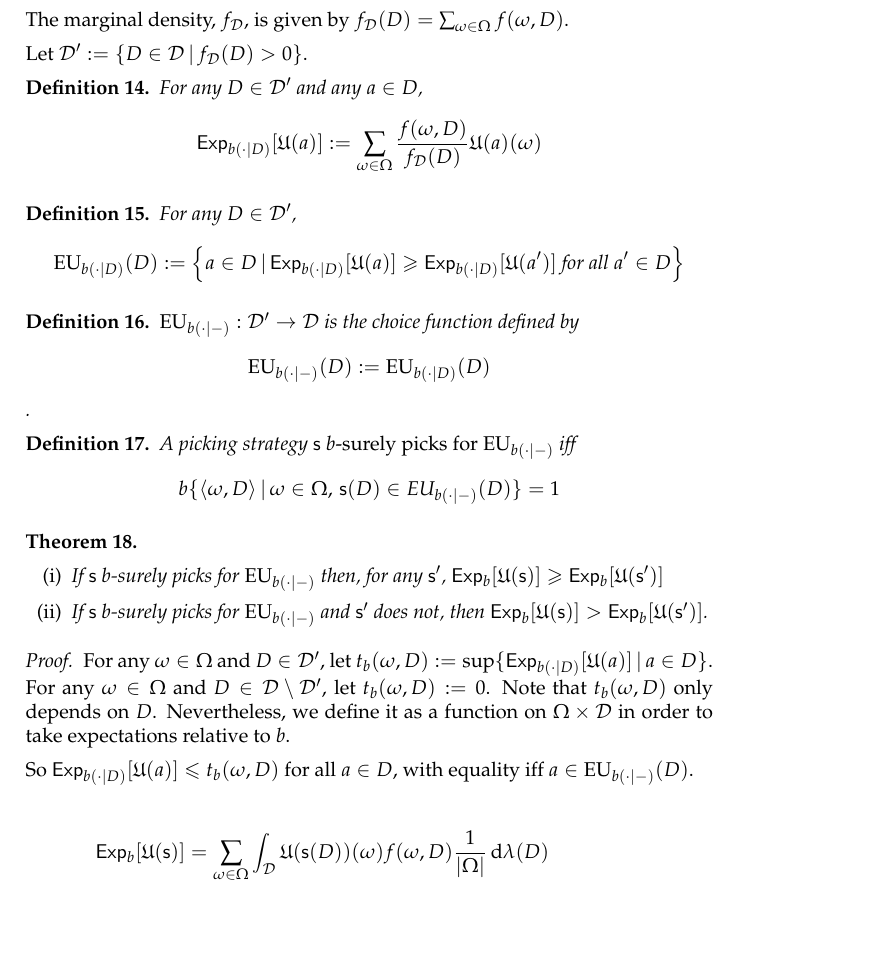
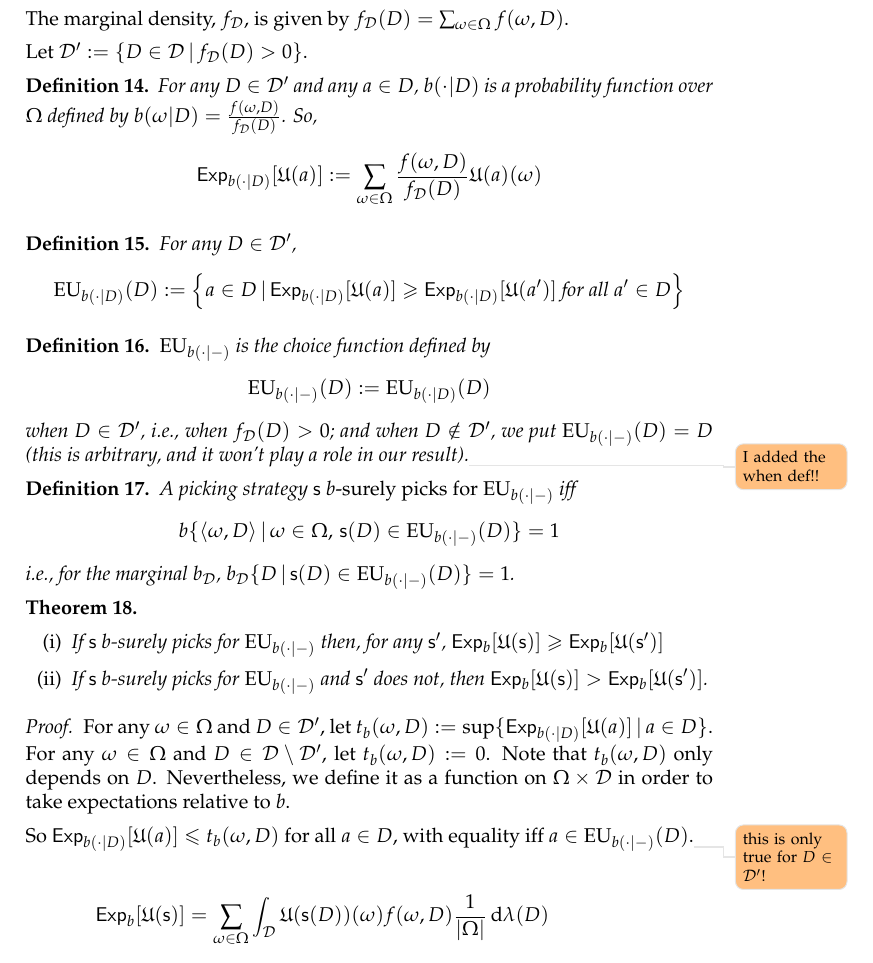
Before and after one commit to jpkonek/choosing-paper, a LaTeX document (choosing-how-to-choose-20d.tex): part of page 31 of 40, cut so that both start at the same text, the shorter picture padded with empty space. Compiled offline with pdfLaTeX.

Commit message:
appendix cond stuff

```diff
--- a/choosing-how-to-choose-20d.tex
+++ b/choosing-how-to-choose-20d.tex
@@ -1954,7 +1954,8 @@ The marginal density, $f_\D$, is given by $f_\D(D)=\sum_{\omega\in\Omega}f(\omeg
 Let $\D':=\{D\in\D\given f_\D(D)>0\}$.
 
 \begin{definition}
-	For any $D\in\D'$ and any $a\in D$, \[\Exp_{\pb(\cdot|D)}[\U(a)]:=\displaystyle\sum_{\omega\in\Omega}\frac{f(\omega,D)}{f_\D(D)}\U(a)(\omega)\]
+	For any $D\in\D'$ and any $a\in D$, $\pb(\cdot|D)$ is a probability function over $\Omega$ defined by $\pb(\omega|D)=\frac{f(\omega,D)}{f_\D(D)}$.
+	So,  \[\Exp_{\pb(\cdot|D)}[\U(a)]:=\displaystyle\sum_{\omega\in\Omega}\frac{f(\omega,D)}{f_\D(D)}\U(a)(\omega)\]
 \end{definition}
 
 
@@ -1964,11 +1965,11 @@ Let $\D':=\{D\in\D\given f_\D(D)>0\}$.
 
 
 \begin{definition}
-	$\EU_{\pb(\cdot|-)}:\D'\rightarrow\D$ is the choice function defined by \[\EU_{\pb(\cdot|-)}(D):=\EU_{\pb(\cdot|D)}(D)\].
+	$\EU_{\pb(\cdot|-)}$ is the choice function defined by \[\EU_{\pb(\cdot|-)}(D):=\EU_{\pb(\cdot|D)}(D)\]when $D\in\D'$, i.e., when $f_\D(D)>0$; and when $D\notin\D'$, we put $\EU_{\pb(\cdot|-)}(D)=D$ (this is arbitrary, and it won't play a role in our result).\todo{I added the when def!!}
 \end{definition}
 
 \begin{definition}
-A picking strategy $\s$ \emph{$\pb$-surely picks for $\EU_{\pb(\cdot|-)}$} iff \[\pb\{\seq{\omega,D}\given\omega\in\Omega,\, \s(D)\in EU_{\pb(\cdot|-)}(D)\}=1\]
+A picking strategy $\s$ \emph{$\pb$-surely picks for $\EU_{\pb(\cdot|-)}$} iff \[\pb\{\seq{\omega,D}\given\omega\in\Omega,\, \s(D)\in \EU_{\pb(\cdot|-)}(D)\}=1\] i.e., for the marginal $\pb_\D$, $\pb_\D\{D\given \s(D)\in\EU_{\pb(\cdot|-)}(D)\}=1$.
 \end{definition}
 
 
@@ -1984,7 +1985,7 @@ A picking strategy $\s$ \emph{$\pb$-surely picks for $\EU_{\pb(\cdot|-)}$} iff \
 \begin{proof}
 	For any $\omega\in\Omega$ and $D\in\D'$, let $t_\pb(\omega,D):=\sup\{\Exp_{\pb(\cdot|D)}[\U(a)]\given a\in D\}$. For any $\omega\in\Omega$ and $D\in\D\setminus\D'$, let $t_b(\omega,D):=0$. Note that $t_\pb(\omega,D)$ only depends on $D$. Nevertheless, we define it as a function on $\Omega\times\D$ in order to take expectations relative to $\pb$.
 
-	So $\Exp_{\pb(\cdot|D)}[\U(a)]\leq t_b(\omega,D)$ for all $a\in D$, with equality iff $a\in \EU_{\pb(\cdot|-)}(D)$.
+	So $\Exp_{\pb(\cdot|D)}[\U(a)]\leq t_b(\omega,D)$ for all $a\in D$, with equality iff $a\in \EU_{\pb(\cdot|-)}(D)$.\todo{this is only true for $D\in\D'$!}
 
 %	Let $\X:=\{\left<\omega,D\right>\in\Omega\times\D\given f_\D(D)>0\}$.
 
```
Also changed, not shown: choosing-how-to-choose-20d.tex (4 more changed lines).
